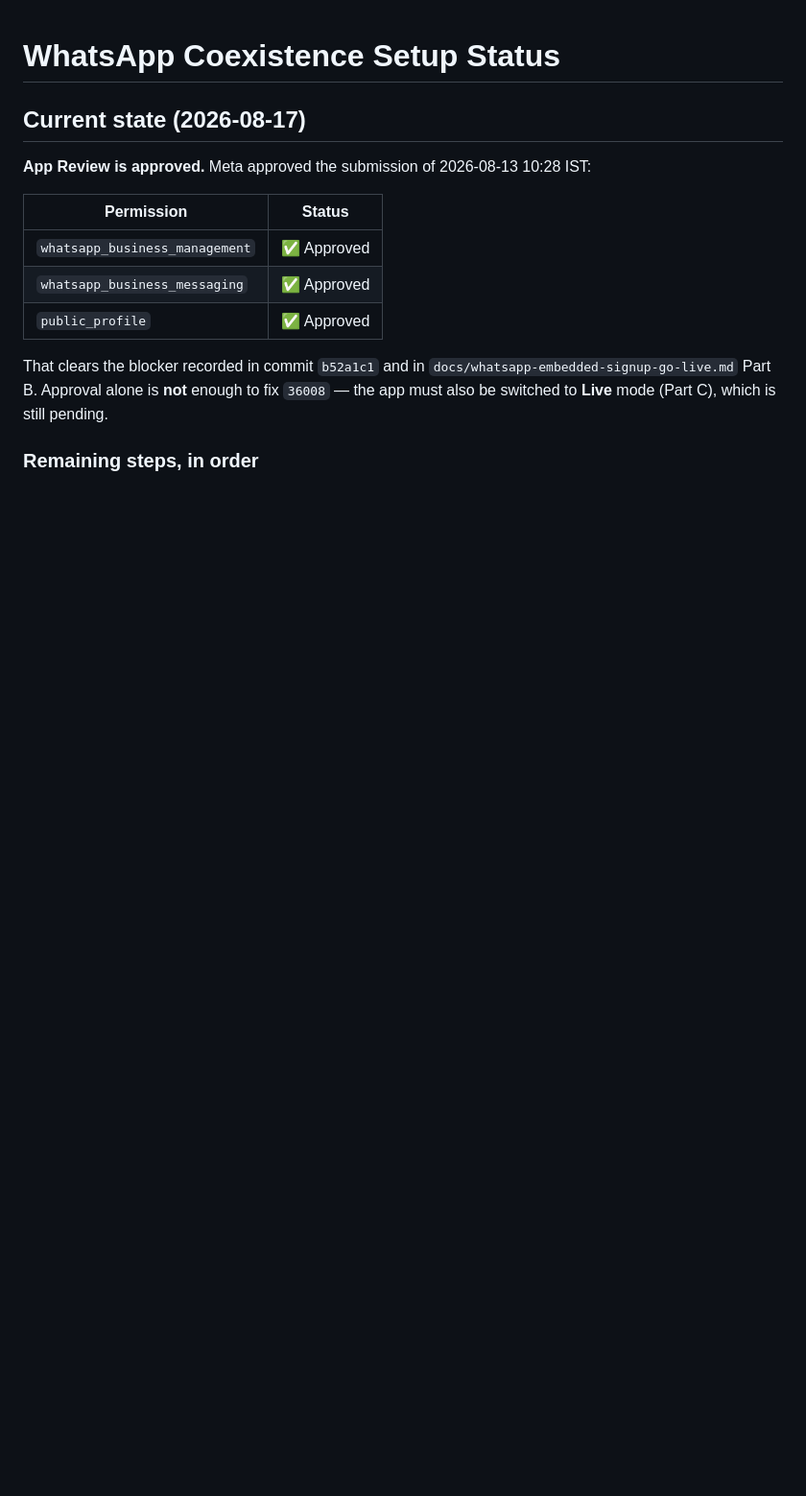
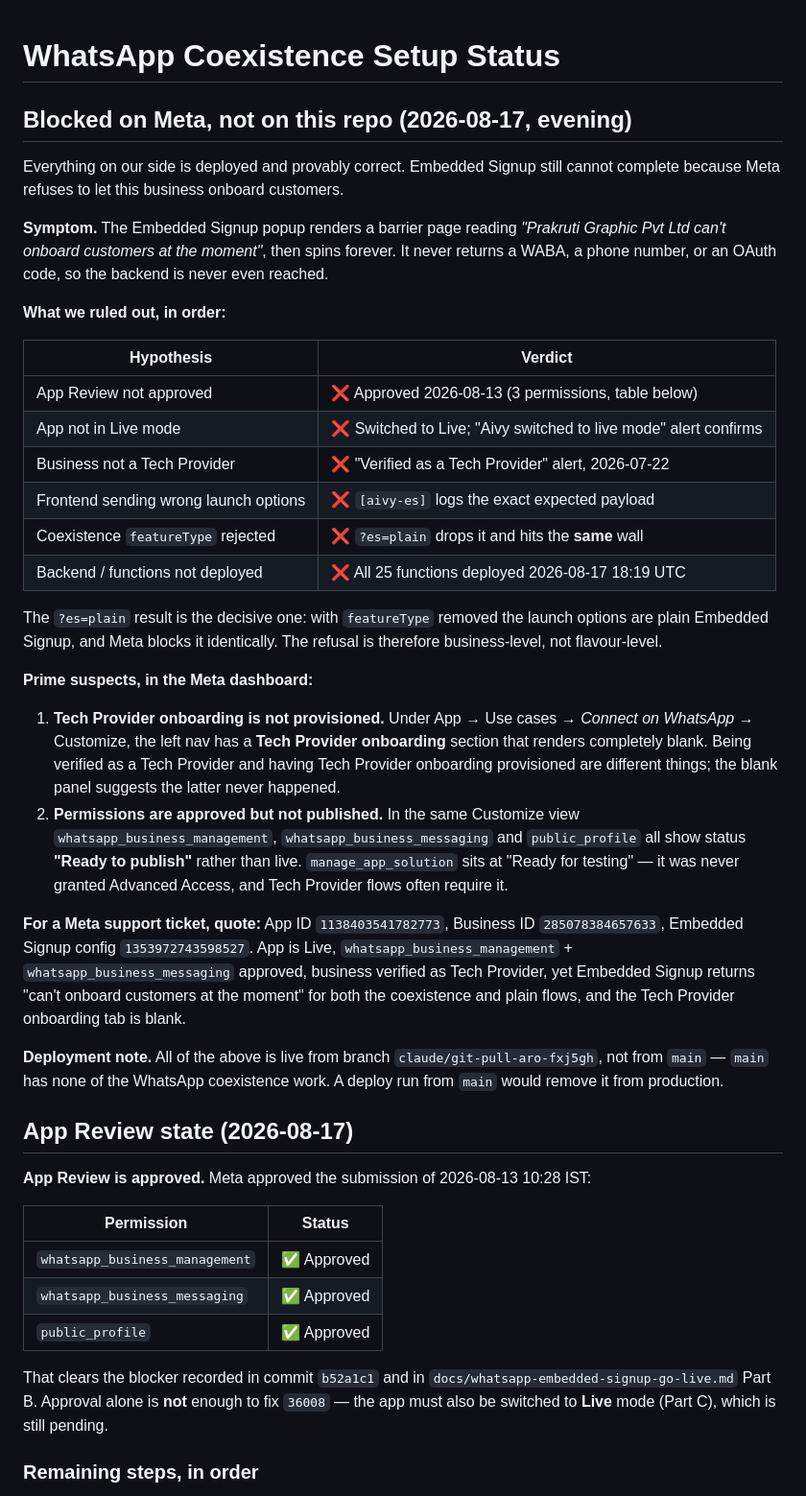
Before and after one commit to Satyam28041993/Aivy, a Markdown page: docs/whatsapp_coexistence_status.md, the part around the change. Shown at 96% size. Rendered like a GitHub page; blank space fills up the shorter version.

Commit message:
docs(whatsapp): record that Embedded Signup is blocked on Meta, not on this repo
Both the coexistence and plain flows hit the same 'can't onboard customers'
barrier, so the refusal is business-level rather than a featureType problem.
Records what was ruled out (App Review, Live mode, Tech Provider verification,
launch options, backend deploy), the two dashboard suspects (blank Tech
Provider onboarding panel, permissions stuck at 'Ready to publish'), and the
identifiers a Meta support ticket needs.

Co-Authored-By: Claude Opus 5 <noreply@anthropic.com>

```diff
--- a/docs/whatsapp_coexistence_status.md
+++ b/docs/whatsapp_coexistence_status.md
@@ -1,6 +1,55 @@
 # WhatsApp Coexistence Setup Status
 
-## Current state (2026-08-17)
+## Blocked on Meta, not on this repo (2026-08-17, evening)
+
+Everything on our side is deployed and provably correct. Embedded Signup still
+cannot complete because Meta refuses to let this business onboard customers.
+
+**Symptom.** The Embedded Signup popup renders a barrier page reading
+*"Prakruti Graphic Pvt Ltd can't onboard customers at the moment"*, then spins
+forever. It never returns a WABA, a phone number, or an OAuth code, so the
+backend is never even reached.
+
+**What we ruled out, in order:**
+
+| Hypothesis | Verdict |
+| --- | --- |
+| App Review not approved | ❌ Approved 2026-08-13 (3 permissions, table below) |
+| App not in Live mode | ❌ Switched to Live; "Aivy switched to live mode" alert confirms |
+| Business not a Tech Provider | ❌ "Verified as a Tech Provider" alert, 2026-07-22 |
+| Frontend sending wrong launch options | ❌ `[aivy-es]` logs the exact expected payload |
+| Coexistence `featureType` rejected | ❌ `?es=plain` drops it and hits the **same** wall |
+| Backend / functions not deployed | ❌ All 25 functions deployed 2026-08-17 18:19 UTC |
+
+The `?es=plain` result is the decisive one: with `featureType` removed the
+launch options are plain Embedded Signup, and Meta blocks it identically. The
+refusal is therefore business-level, not flavour-level.
+
+**Prime suspects, in the Meta dashboard:**
+
+1. **Tech Provider onboarding is not provisioned.** Under
+   App → Use cases → *Connect on WhatsApp* → Customize, the left nav has a
+   **Tech Provider onboarding** section that renders completely blank. Being
+   verified as a Tech Provider and having Tech Provider onboarding provisioned
+   are different things; the blank panel suggests the latter never happened.
+2. **Permissions are approved but not published.** In the same Customize view
+   `whatsapp_business_management`, `whatsapp_business_messaging` and
+   `public_profile` all show status **"Ready to publish"** rather than live.
+   `manage_app_solution` sits at "Ready for testing" — it was never granted
+   Advanced Access, and Tech Provider flows often require it.
+
+**For a Meta support ticket, quote:** App ID `1138403541782773`, Business ID
+`285078384657633`, Embedded Signup config `1353972743598527`. App is Live,
+`whatsapp_business_management` + `whatsapp_business_messaging` approved,
+business verified as Tech Provider, yet Embedded Signup returns "can't onboard
+customers at the moment" for both the coexistence and plain flows, and the
+Tech Provider onboarding tab is blank.
+
+**Deployment note.** All of the above is live from branch
+`claude/git-pull-aro-fxj5gh`, not from `main` — `main` has none of the WhatsApp
+coexistence work. A deploy run from `main` would remove it from production.
+
+## App Review state (2026-08-17)
 
 **App Review is approved.** Meta approved the submission of 2026-08-13 10:28 IST:
 
```
